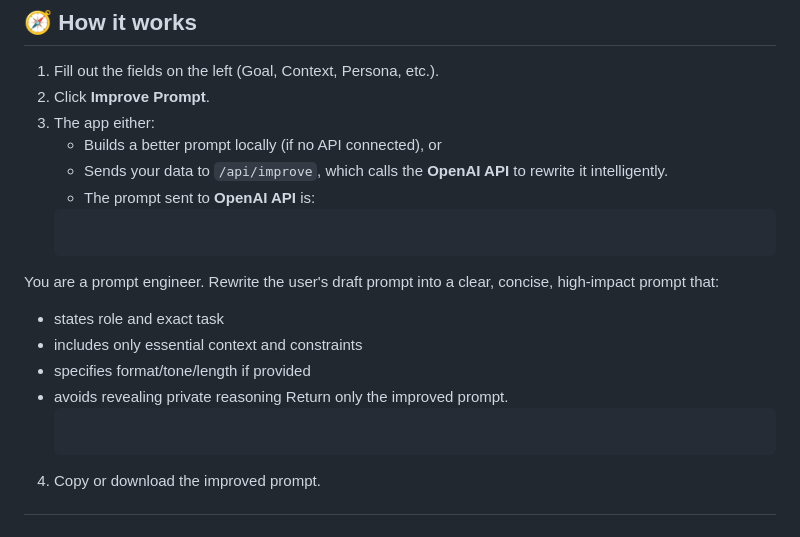
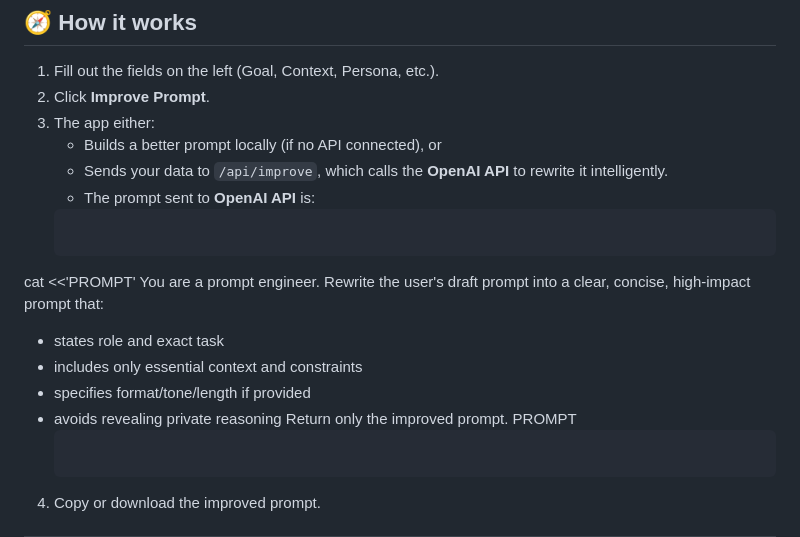
Before and after one commit to SpencerLiang0114/betterprompt, a Markdown page: README.md, the part around the change. GitHub-like rendering.

Commit message:
Revise README

````diff
--- a/README.md
+++ b/README.md
@@ -25,12 +25,14 @@ It’s a lightweight web app built with pure **HTML + CSS + JavaScript** — no
    - Sends your data to `/api/improve`, which calls the **OpenAI API** to rewrite it intelligently.
    - The prompt sent to **OpenAI API** is:
    ```bash
+cat <<'PROMPT'
 You are a prompt engineer. Rewrite the user's draft prompt into a clear, concise, high-impact prompt that:
 - states role and exact task
 - includes only essential context and constraints
 - specifies format/tone/length if provided
 - avoids revealing private reasoning
 Return only the improved prompt.
+PROMPT
    ```
 4. Copy or download the improved prompt.
 
````
